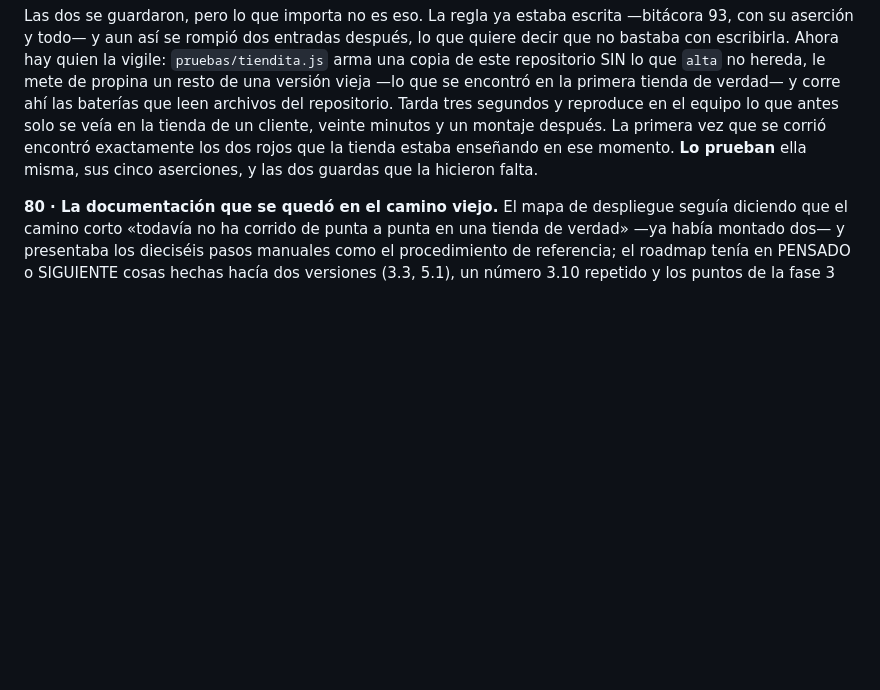
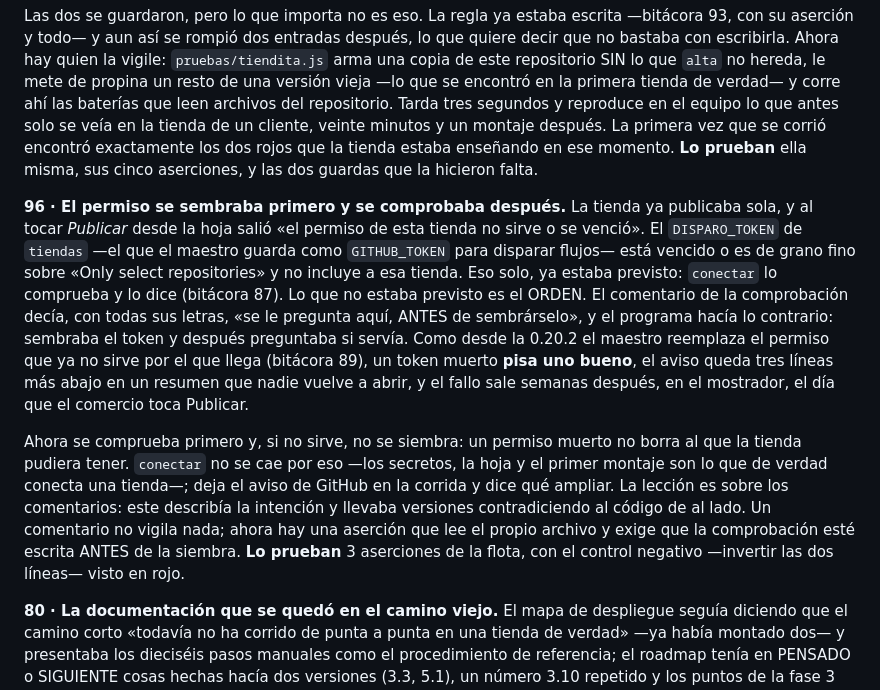
Before and after one commit to laboratoriodigital/tienda, a Markdown page: docs/BITACORA.md, the part around the change. Rendered like a GitHub page; blank space fills up the shorter version.

Commit message:
docs/bitacora: 96 — el permiso se sembraba antes de comprobarlo
El arreglo vive en laboratoriodigital/tiendas (flota/conectar.mjs).

Co-Authored-By: Claude Opus 5 <noreply@anthropic.com>
Claude-Session: https://claude.ai/code/session_01PWnZiBB8m9JuvdrFz9Gmj7

```diff
--- a/docs/BITACORA.md
+++ b/docs/BITACORA.md
@@ -2292,6 +2292,30 @@ vez que se corrió encontró exactamente los dos rojos que la tienda estaba
 enseñando en ese momento. **Lo prueban** ella misma, sus cinco aserciones, y las
 dos guardas que la hicieron falta.
 
+**96 · El permiso se sembraba primero y se comprobaba después.** La tienda ya
+publicaba sola, y al tocar *Publicar* desde la hoja salió «el permiso de esta
+tienda no sirve o se venció». El `DISPARO_TOKEN` de `tiendas` —el que el maestro
+guarda como `GITHUB_TOKEN` para disparar flujos— está vencido o es de grano fino
+sobre «Only select repositories» y no incluye a esa tienda. Eso solo, ya estaba
+previsto: `conectar` lo comprueba y lo dice (bitácora 87). Lo que no estaba
+previsto es el ORDEN. El comentario de la comprobación decía, con todas sus
+letras, «se le pregunta aquí, ANTES de sembrárselo», y el programa hacía lo
+contrario: sembraba el token y después preguntaba si servía. Como desde la
+0.20.2 el maestro reemplaza el permiso que ya no sirve por el que llega
+(bitácora 89), un token muerto **pisa uno bueno**, el aviso queda tres líneas
+más abajo en un resumen que nadie vuelve a abrir, y el fallo sale semanas
+después, en el mostrador, el día que el comercio toca Publicar.
+
+Ahora se comprueba primero y, si no sirve, no se siembra: un permiso muerto no
+borra al que la tienda pudiera tener. `conectar` no se cae por eso —los
+secretos, la hoja y el primer montaje son lo que de verdad conecta una tienda—;
+deja el aviso de GitHub en la corrida y dice qué ampliar. La lección es sobre los
+comentarios: este describía la intención y llevaba versiones contradiciendo al
+código de al lado. Un comentario no vigila nada; ahora hay una aserción que lee
+el propio archivo y exige que la comprobación esté escrita ANTES de la siembra.
+**Lo prueban** 3 aserciones de la flota, con el control negativo —invertir las
+dos líneas— visto en rojo.
+
 **80 · La documentación que se quedó en el camino viejo.** El mapa de
 despliegue seguía diciendo que el camino corto «todavía no ha corrido de punta
 a punta en una tienda de verdad» —ya había montado dos— y presentaba los
```
